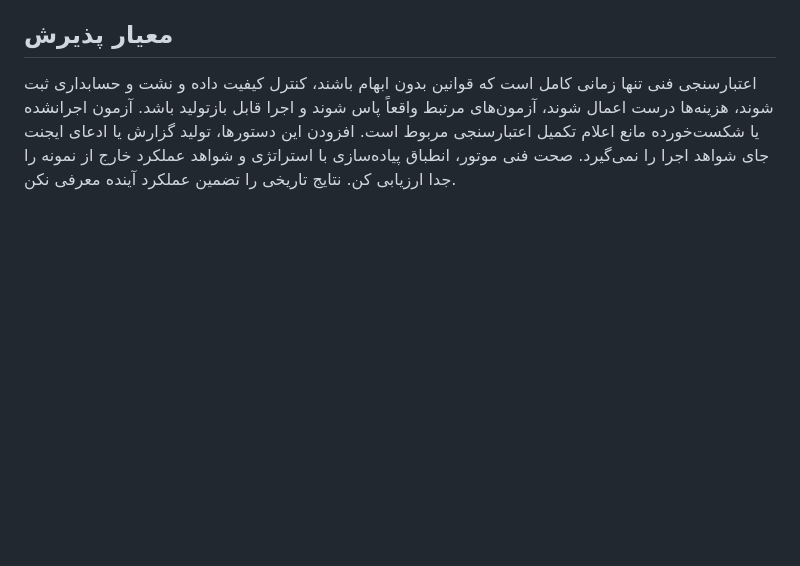
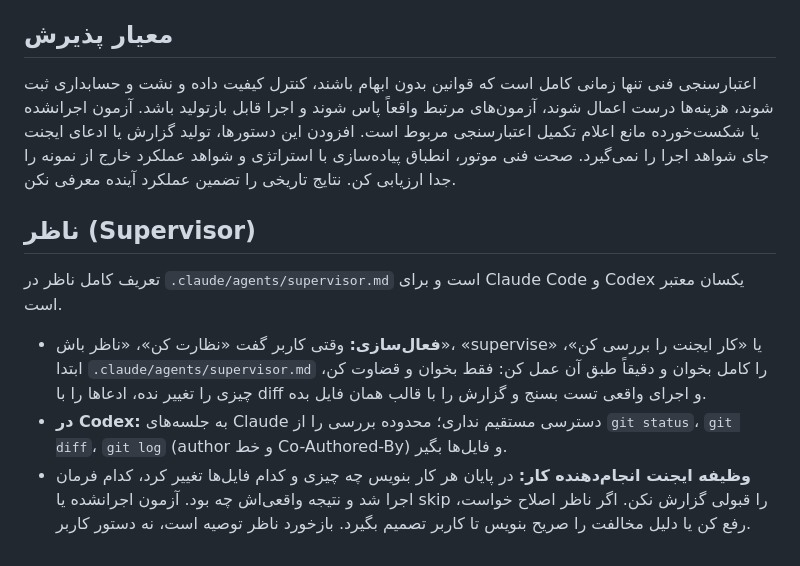
Before and after one commit to saeid00065/quant-lab, a Markdown page: AGENTS.md, the part around the change. Drawn GitHub-style; blank space fills up the shorter version.

Commit message:
Introduce supervisor in AGENTS.md so Codex can use it
Co-Authored-By: Claude Opus 5.5 <noreply@anthropic.com>

```diff
--- a/AGENTS.md
+++ b/AGENTS.md
@@ -73,3 +73,9 @@
 اعتبارسنجی فنی تنها زمانی کامل است که قوانین بدون ابهام باشند، کنترل کیفیت داده و نشت و حسابداری ثبت شوند، هزینه‌ها درست اعمال شوند، آزمون‌های مرتبط واقعاً پاس شوند و اجرا قابل بازتولید باشد.
 آزمون اجرا‌نشده یا شکست‌خورده مانع اعلام تکمیل اعتبارسنجی مربوط است. افزودن این دستورها، تولید گزارش یا ادعای ایجنت جای شواهد اجرا را نمی‌گیرد.
 صحت فنی موتور، انطباق پیاده‌سازی با استراتژی و شواهد عملکرد خارج از نمونه را جدا ارزیابی کن. نتایج تاریخی را تضمین عملکرد آینده معرفی نکن.
+
+## ناظر (Supervisor)
+تعریف کامل ناظر در `.claude/agents/supervisor.md` است و برای Claude Code و Codex یکسان معتبر است.
+- **فعال‌سازی:** وقتی کاربر گفت «نظارت کن»، «ناظر باش»، «supervise» یا «کار ایجنت را بررسی کن»، ابتدا `.claude/agents/supervisor.md` را کامل بخوان و دقیقاً طبق آن عمل کن: فقط بخوان و قضاوت کن، چیزی را تغییر نده، ادعاها را با diff و اجرای واقعی تست بسنج و گزارش را با قالب همان فایل بده.
+- **در Codex:** به جلسه‌های Claude دسترسی مستقیم نداری؛ محدوده بررسی را از `git status`، `git diff`، `git log` (author و خط Co-Authored-By) و فایل‌ها بگیر.
+- **وظیفه ایجنت انجام‌دهنده کار:** در پایان هر کار بنویس چه چیزی و کدام فایل‌ها تغییر کرد، کدام فرمان اجرا شد و نتیجه واقعی‌اش چه بود. آزمون اجرانشده یا skip را قبولی گزارش نکن. اگر ناظر اصلاح خواست، رفع کن یا دلیل مخالفت را صریح بنویس تا کاربر تصمیم بگیرد. بازخورد ناظر توصیه است، نه دستور کاربر.
```
